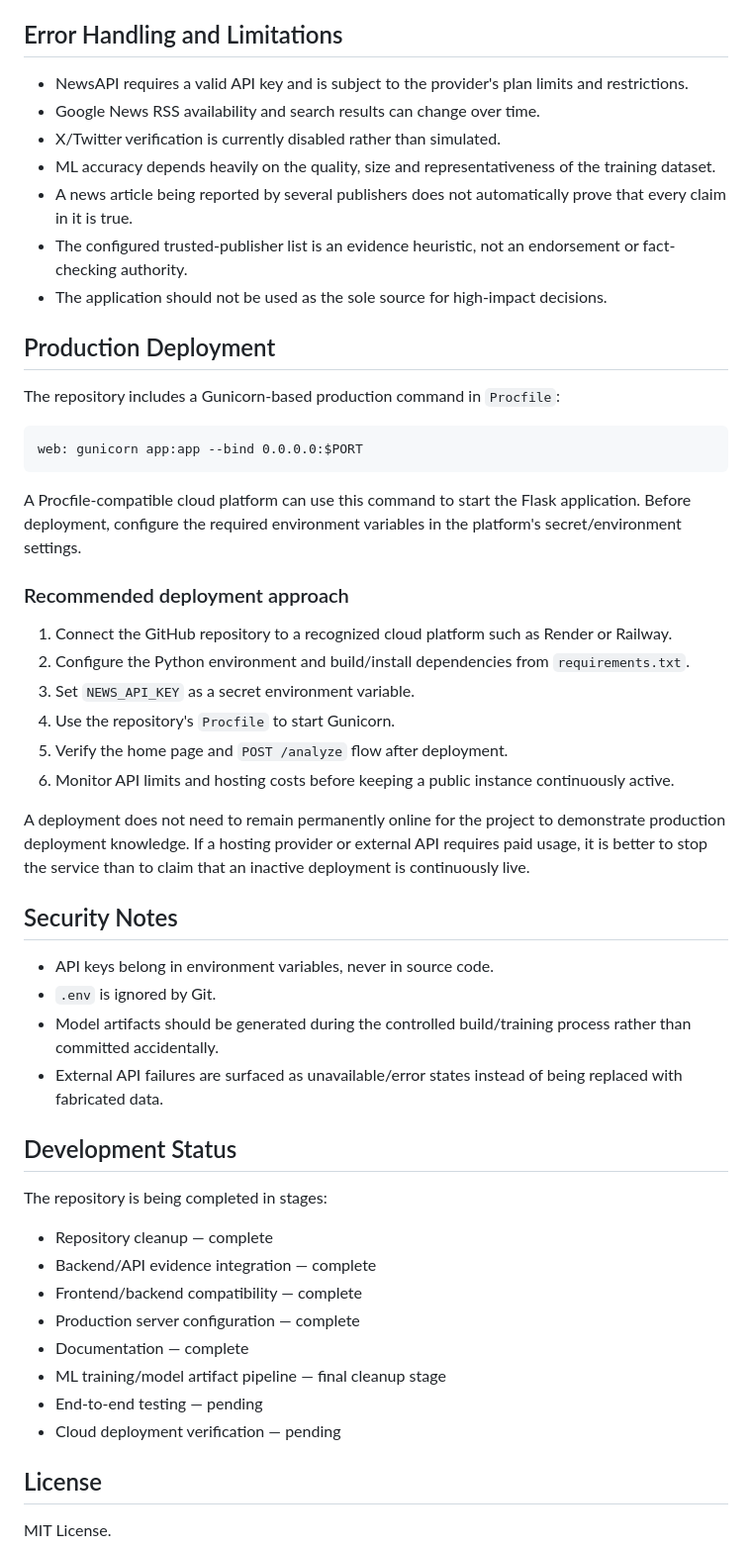
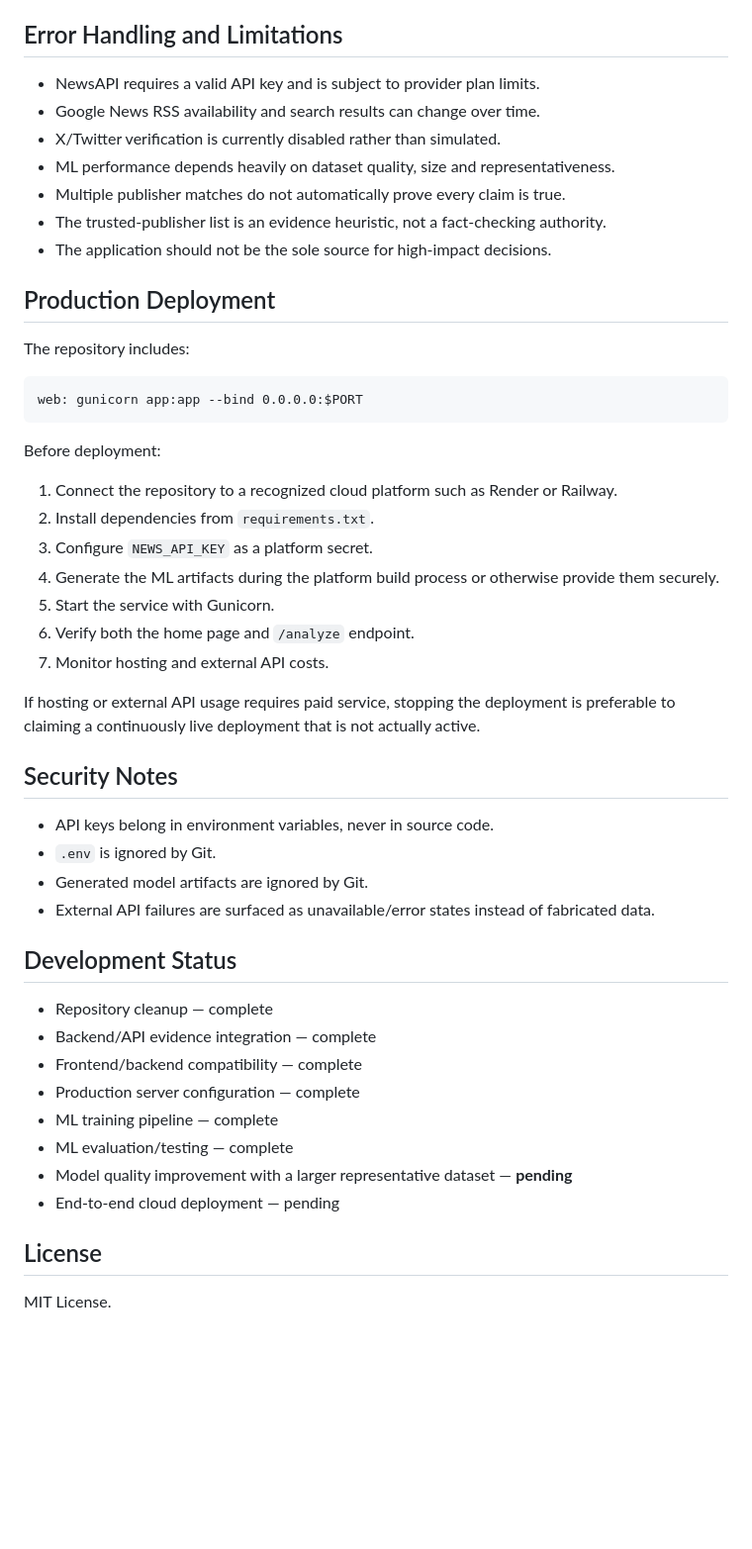
Before and after one commit to GunukulaSahithReddy4166/Fake-News-Detector, a Markdown page: README.md, the part around one of its changes. Shown at 99% size. GitHub-like rendering; blank space fills up the shorter version.

Commit message:
Document actual ML evaluation and testing results

````diff
--- a/README.md
+++ b/README.md
@@ -208,54 +264,51 @@ Values above are illustrative response shapes, not guaranteed results.
 
 ## Error Handling and Limitations
 
-- NewsAPI requires a valid API key and is subject to the provider's plan limits and restrictions.
+- NewsAPI requires a valid API key and is subject to provider plan limits.
 - Google News RSS availability and search results can change over time.
 - X/Twitter verification is currently disabled rather than simulated.
-- ML accuracy depends heavily on the quality, size and representativeness of the training dataset.
-- A news article being reported by several publishers does not automatically prove that every claim in it is true.
-- The configured trusted-publisher list is an evidence heuristic, not an endorsement or fact-checking authority.
-- The application should not be used as the sole source for high-impact decisions.
+- ML performance depends heavily on dataset quality, size and representativeness.
+- Multiple publisher matches do not automatically prove every claim is true.
+- The trusted-publisher list is an evidence heuristic, not a fact-checking authority.
+- The application should not be the sole source for high-impact decisions.
 
 ## Production Deployment
 
-The repository includes a Gunicorn-based production command in `Procfile`:
+The repository includes:
 
 ```text
 web: gunicorn app:app --bind 0.0.0.0:$PORT
 ```
 
-A Procfile-compatible cloud platform can use this command to start the Flask application. Before deployment, configure the required environment variables in the platform's secret/environment settings.
+Before deployment:
 
-### Recommended deployment approach
+1. Connect the repository to a recognized cloud platform such as Render or Railway.
+2. Install dependencies from `requirements.txt`.
+3. Configure `NEWS_API_KEY` as a platform secret.
+4. Generate the ML artifacts during the platform build process or otherwise provide them securely.
+5. Start the service with Gunicorn.
+6. Verify both the home page and `/analyze` endpoint.
+7. Monitor hosting and external API costs.
 
-1. Connect the GitHub repository to a recognized cloud platform such as Render or Railway.
-2. Configure the Python environment and build/install dependencies from `requirements.txt`.
-3. Set `NEWS_API_KEY` as a secret environment variable.
-4. Use the repository's `Procfile` to start Gunicorn.
-5. Verify the home page and `POST /analyze` flow after deployment.
-6. Monitor API limits and hosting costs before keeping a public instance continuously active.
-
-A deployment does not need to remain permanently online for the project to demonstrate production deployment knowledge. If a hosting provider or external API requires paid usage, it is better to stop the service than to claim that an inactive deployment is continuously live.
+If hosting or external API usage requires paid service, stopping the deployment is preferable to claiming a continuously live deployment that is not actually active.
 
 ## Security Notes
 
 - API keys belong in environment variables, never in source code.
 - `.env` is ignored by Git.
-- Model artifacts should be generated during the controlled build/training process rather than committed accidentally.
-- External API failures are surfaced as unavailable/error states instead of being replaced with fabricated data.
+- Generated model artifacts are ignored by Git.
+- External API failures are surfaced as unavailable/error states instead of fabricated data.
 
 ## Development Status
-
-The repository is being completed in stages:
 
 - Repository cleanup — complete
 - Backend/API evidence integration — complete
 - Frontend/backend compatibility — complete
 - Production server configuration — complete
-- Documentation — complete
-- ML training/model artifact pipeline — final cleanup stage
-- End-to-end testing — pending
-- Cloud deployment verification — pending
+- ML training pipeline — complete
+- ML evaluation/testing — complete
+- Model quality improvement with a larger representative dataset — **pending**
+- End-to-end cloud deployment — pending
 
 ## License
 
````
Also changed, not shown: other parts of README.md (+81 -25 lines).
